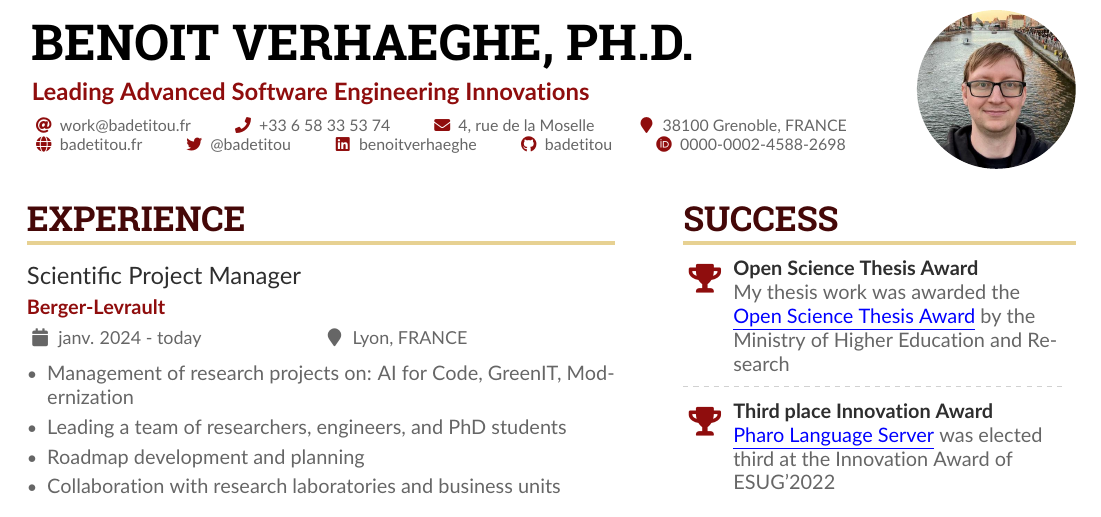
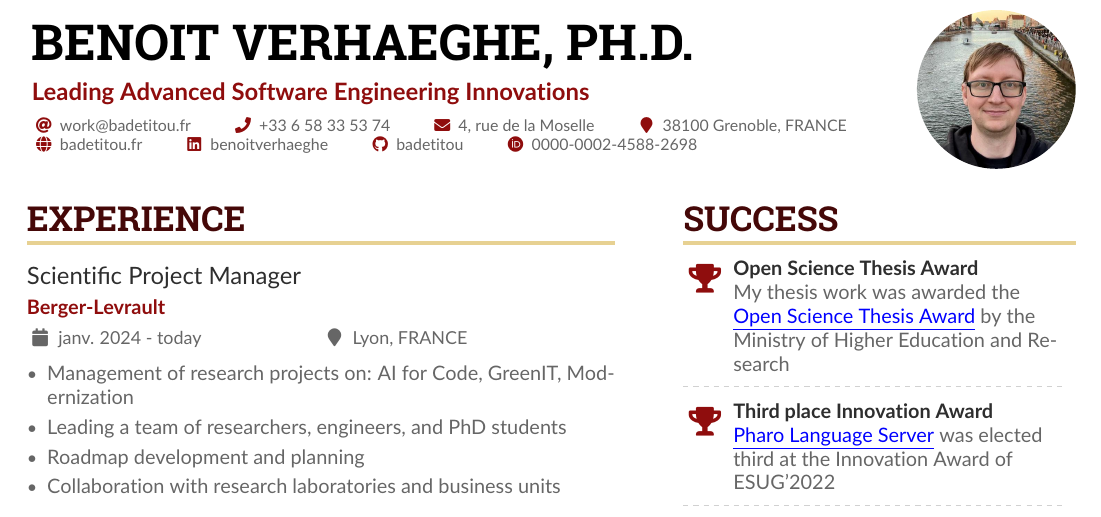
Before and after one commit to badetitou/CV-en, a LaTeX CV (sample.tex): part of page 1 of 7, cut so that both start at the same text. Compiled offline with pdfLaTeX.

Commit message:
remove twitter

```diff
--- a/sample.tex
+++ b/sample.tex
@@ -101,7 +101,6 @@
   \mailaddress{4, rue de la Moselle}
   \location{38100 Grenoble, FRANCE}
   \homepage{badetitou.fr}
-  \twitter{@badetitou}
   \linkedin{benoitverhaeghe}
   \github{badetitou}
   \orcid{0000-0002-4588-2698}
```
